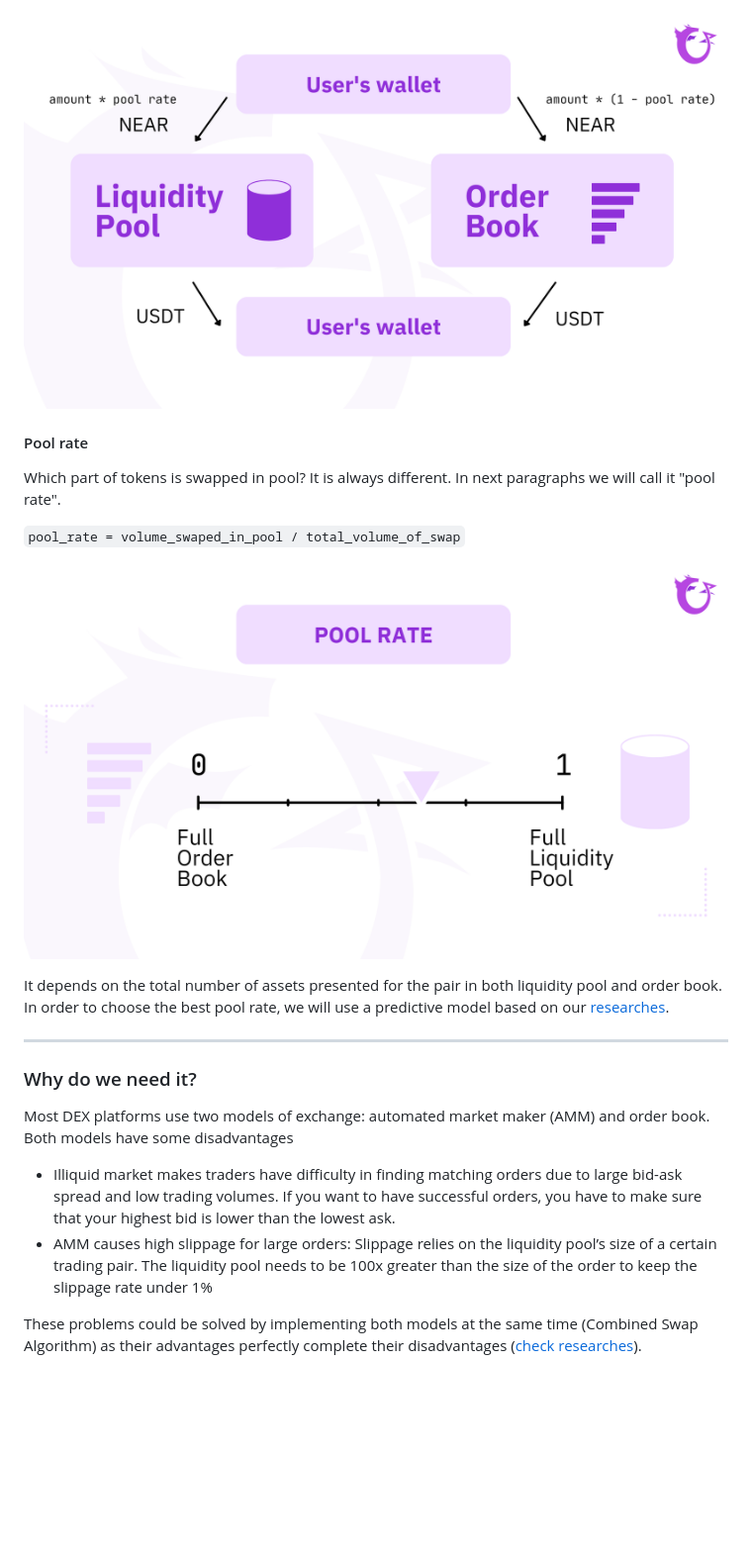
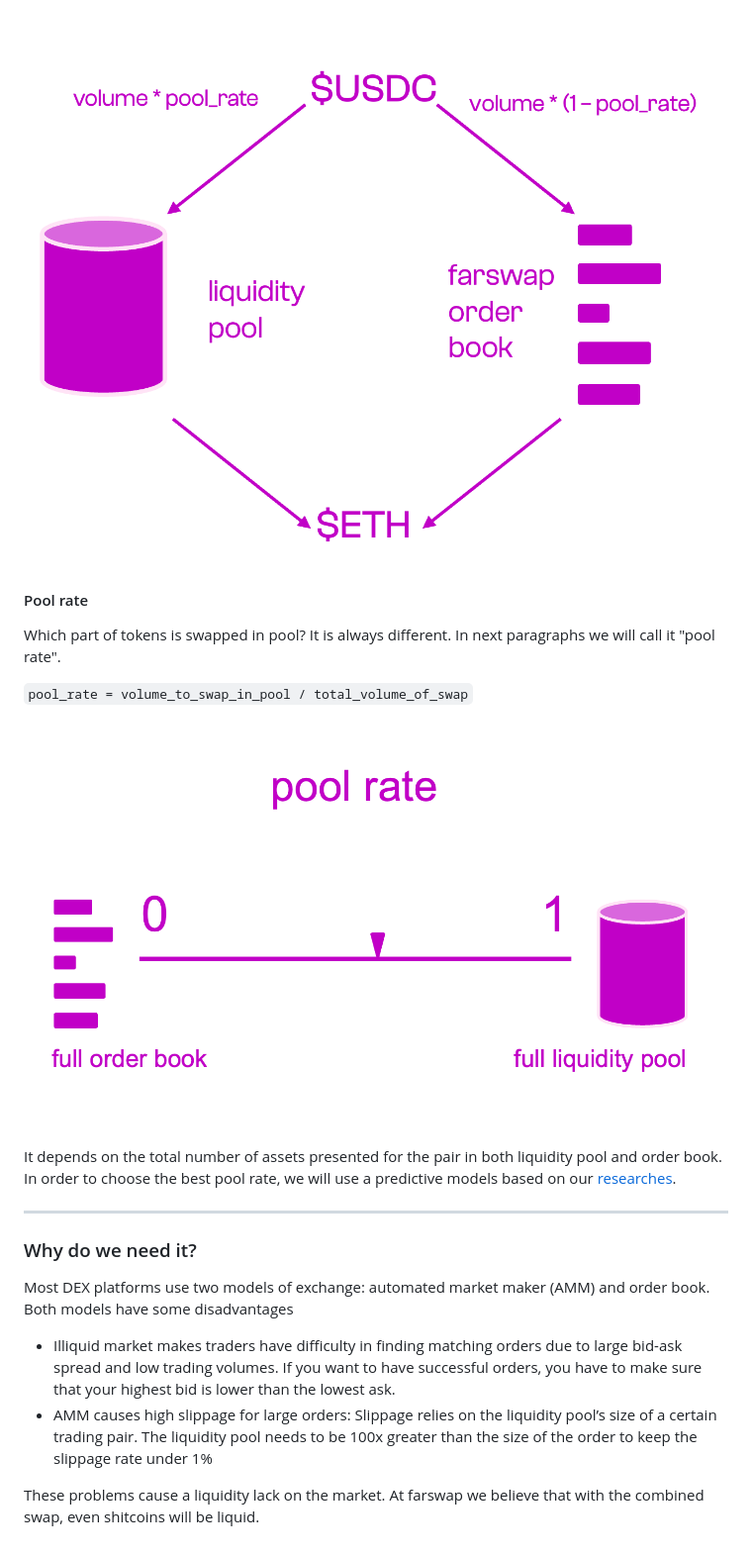
Before and after one commit to luaroncrew/farawaydocs, a Markdown page: README.md, the part around one of its changes. Shown at 99% size. GitHub-like rendering; pictures changed too: images/combined_swap.png, images/pool_rate.png; blank space fills up the shorter version.

````diff
--- a/README.md
+++ b/README.md
@@ -32,19 +41,20 @@ the order book and another part in the liquidity pool** meaning one part of exch
 
 ![](/images/combined_swap.png)
+
 
 #### Pool rate
 Which part of tokens is swapped in pool? It is always different.
 In next paragraphs we will call it
 "pool rate".
 
-```pool_rate = volume_swaped_in_pool / total_volume_of_swap```
+```pool_rate = volume_to_swap_in_pool / total_volume_of_swap```
 
 ![](/images/pool_rate.png)
 
 It depends on the total number of
 assets presented for the pair in both liquidity pool and
 order book. In order to choose the best pool
-rate, we will use a predictive model based on our [researches](researches.md).
+rate, we will use a predictive models based on our [researches](researches.md).
 
 ---
 
@@ -65,8 +75,5 @@ certain trading pair. The liquidity pool
 needs to be 100x greater than the size
 of the order to keep the slippage rate under 1\%
 
-These problems could be solved by
-implementing both models at the same time
-(Combined Swap Algorithm)
-as their advantages perfectly complete
-their disadvantages ([check researches](researches.md)).
+These problems cause a liquidity lack on the market. At farswap we believe that with the combined swap, even
+shitcoins will be liquid.
````
Also changed, not shown: other parts of README.md (+30 -21 lines), Project History.md (+9 -2 lines), _legacy/fees_profit.md (renamed from fees_profit.md), images/favicon.png (deleted), images/pool_plus_order_book.png (added), 5 other files.
